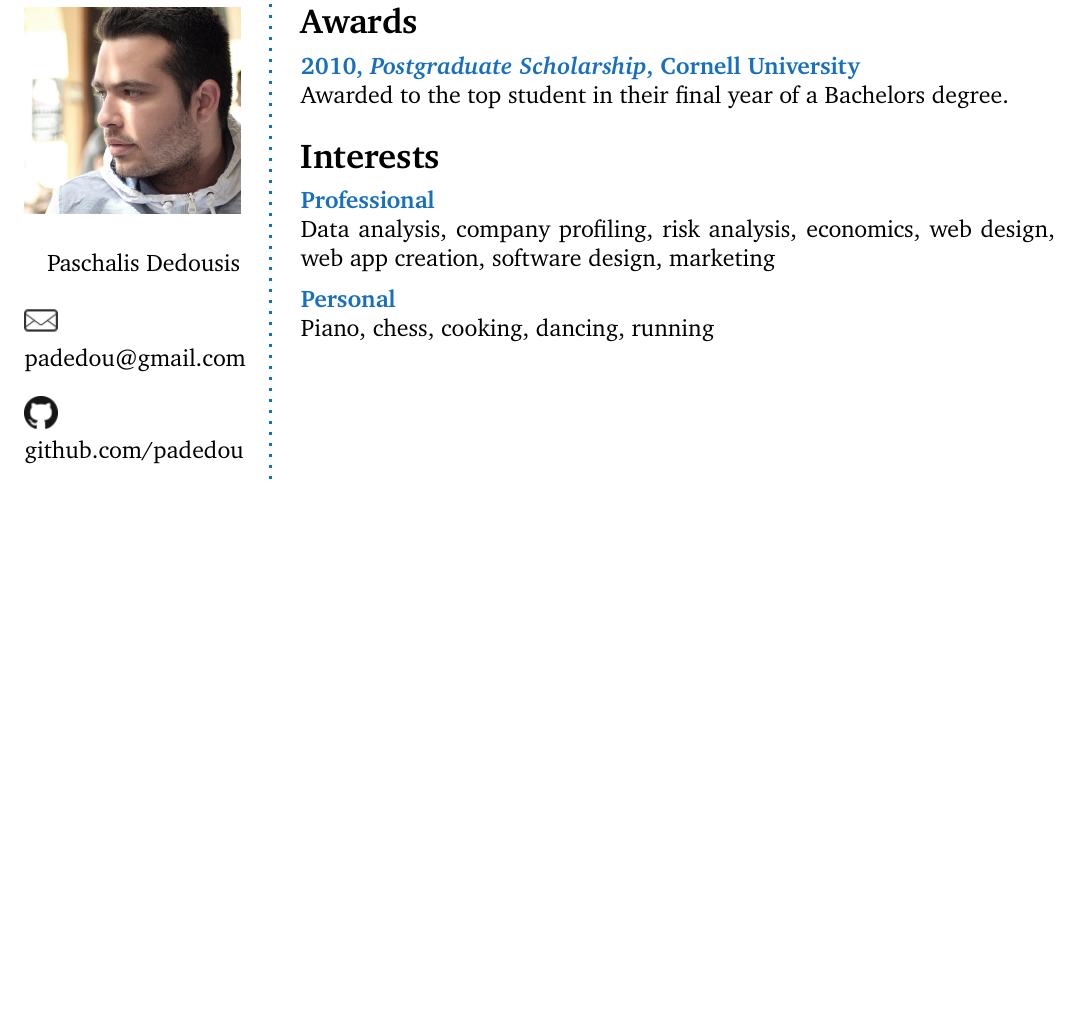
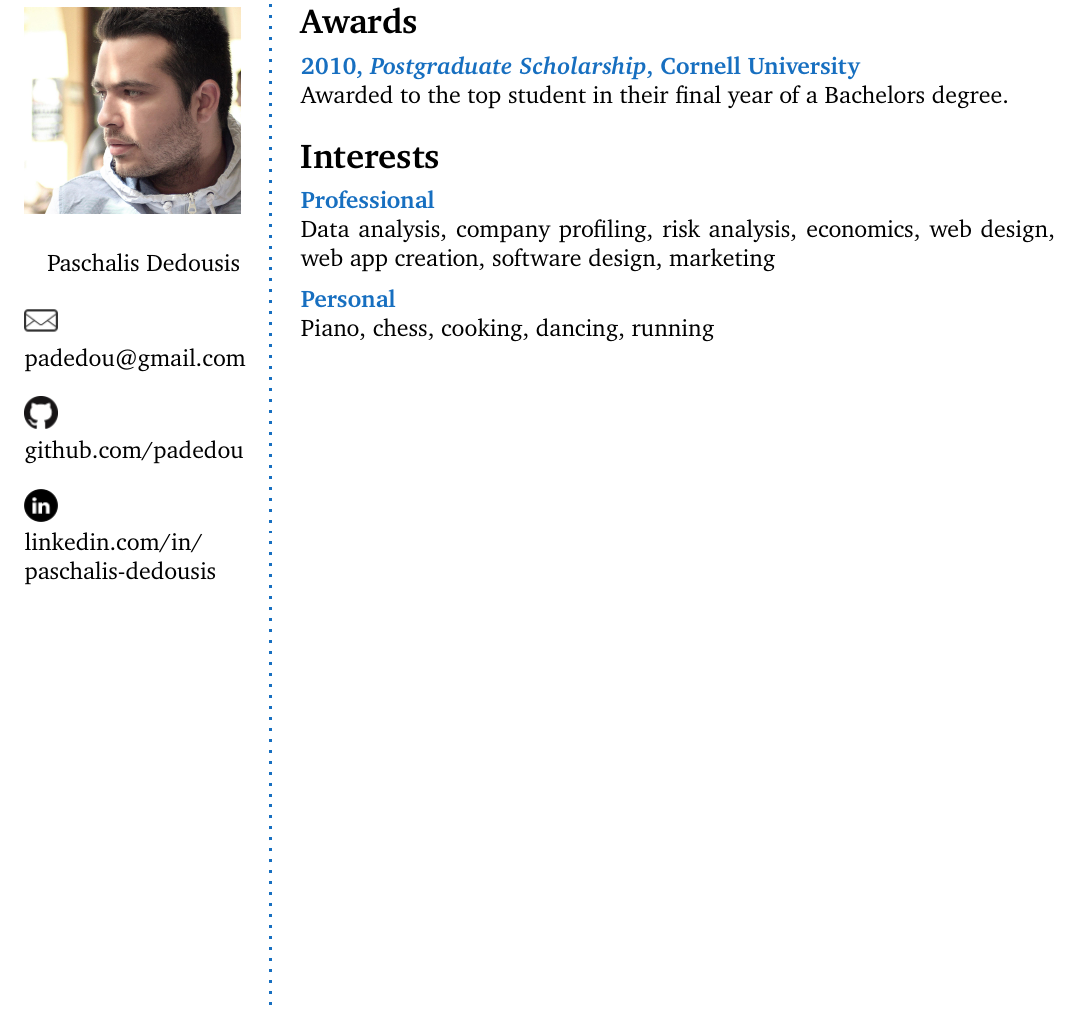
Before and after one commit to padedou/CV, a LaTeX CV (cv_15.tex): part of page 2 of 2, cut so that both start at the same text, the shorter picture padded with empty space. Compiled offline with pdfLaTeX.

Commit message:
- Adds Linkedin icon file (Linkedin.png) . - Adds Linkedin link to personal info.

```diff
--- a/cv_15.tex
+++ b/cv_15.tex
@@ -40,7 +40,11 @@ Paschalis Dedousis \\ % Your name
 \href{mailto://padedou@gmail.com}{padedou@gmail.com} \\\\ % Your email address
 % image link: https://github.com/logos
 \includegraphics[width=0.15\columnwidth]{GitHub-Mark-32px.png}\\
-\href{https://github.com/padedou}{github.com/padedou}
+%image link: https://commons.wikimedia.org/wiki/File:CIS-A2K_Linkedin_Icon_(Black).svg
+\href{https://github.com/padedou}{github.com/padedou}\\\\
+\includegraphics[width=0.15\columnwidth]{Linkedin.png}\\
+\href{https://www.linkedin.com/in/paschalis-dedousis/}{linkedin.com/in/}\\
+\href{https://www.linkedin.com/in/paschalis-dedousis/}{paschalis-dedousis}
 \vfill % Whitespace under this block to push it up under the photo
 %\end{flushright}
 }
```
Also changed, not shown: Linkedin.png (added).
